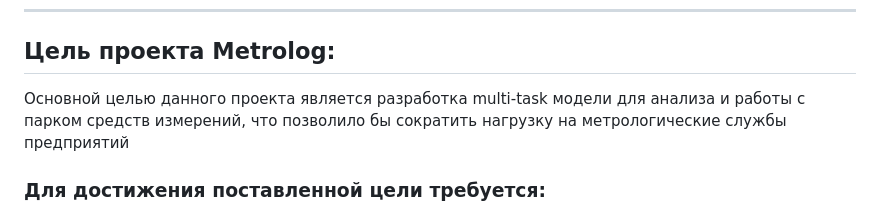
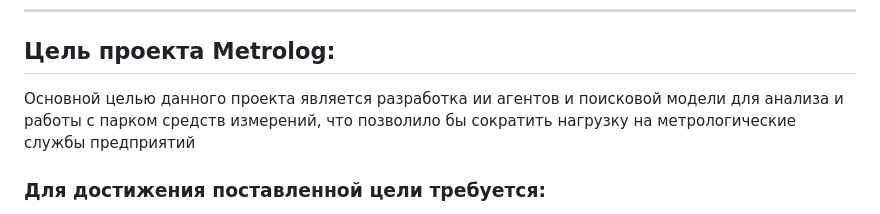
Before and after one commit to Code0871/metrolog, a Markdown page: README.md, the part around the change. GitHub-like rendering.

Commit message:
актуализация Readme

```diff
--- a/README.md
+++ b/README.md
@@ -13,7 +13,7 @@
 ---
 
 ## Цель проекта Metrolog:
-Основной целью данного проекта является разработка multi-task модели для анализа и работы с парком средств измерений, что позволило бы сократить нагрузку на метрологические службы предприятий
+Основной целью данного проекта является разработка ии агентов и поисковой модели для анализа и работы с парком средств измерений, что позволило бы сократить нагрузку на метрологические службы предприятий
 
 ### Для достижения поставленной цели требуется:
  - [x] Определить функционал
```
